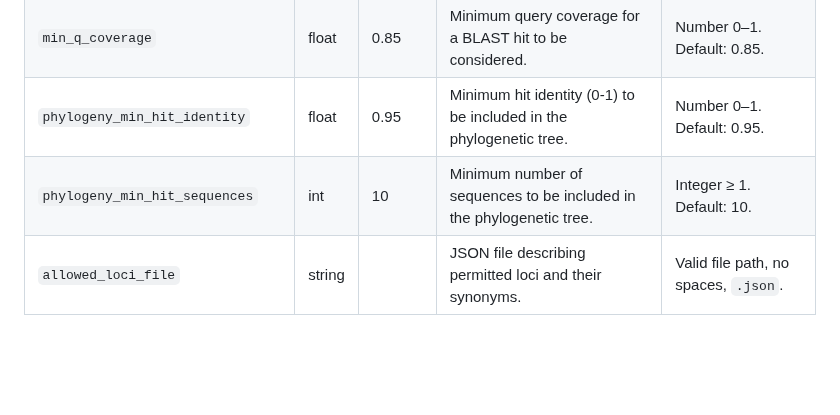
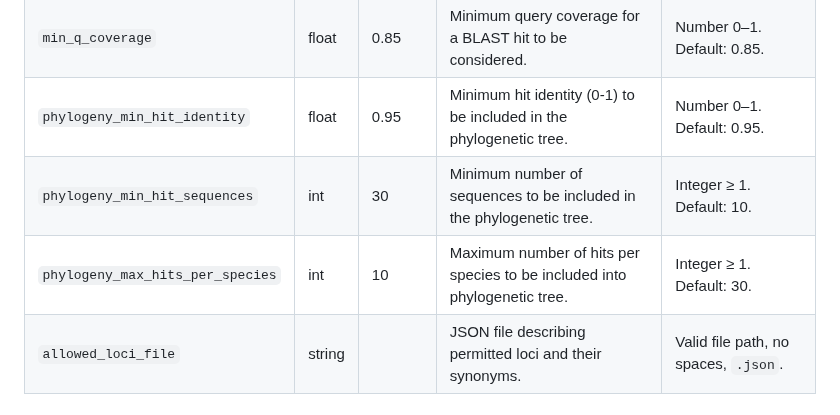
Before and after one commit to qcif/taxodactyl, a Markdown page: docs/params.md, the part around the change. Rendered like a GitHub page; blank space fills up the shorter version.

```diff
--- a/docs/params.md
+++ b/docs/params.md
@@ -44,7 +44,8 @@ This document describes the parameters available for the **qcif/taxodactyl** Nex
 | `min_nt`                       | int     | 300     | Minimum alignment length for a BLAST hit to be considered.                                       | Integer ≥ 0. Default: 300.           |
 | `min_q_coverage`               | float   | 0.85    | Minimum query coverage for a BLAST hit to be considered.                                         | Number 0–1. Default: 0.85.           |
 | `phylogeny_min_hit_identity`   | float   | 0.95    | Minimum hit identity (0-1) to be included in the phylogenetic tree.                              | Number 0–1. Default: 0.95.           |
-| `phylogeny_min_hit_sequences`  | int     | 10      | Minimum number of sequences to be included in the phylogenetic tree.                             | Integer ≥ 1. Default: 10.            |
+| `phylogeny_min_hit_sequences`  | int     | 30      | Minimum number of sequences to be included in the phylogenetic tree.                             | Integer ≥ 1. Default: 10.            |
+| `phylogeny_max_hits_per_species`  | int     | 10      | Maximum number of hits per species to be included into phylogenetic tree.                             | Integer ≥ 1. Default: 30.            |
 | `allowed_loci_file`            | string  |         | JSON file describing permitted loci and their synonyms.                                          | Valid file path, no spaces, `.json`. |
 
 ---
```
